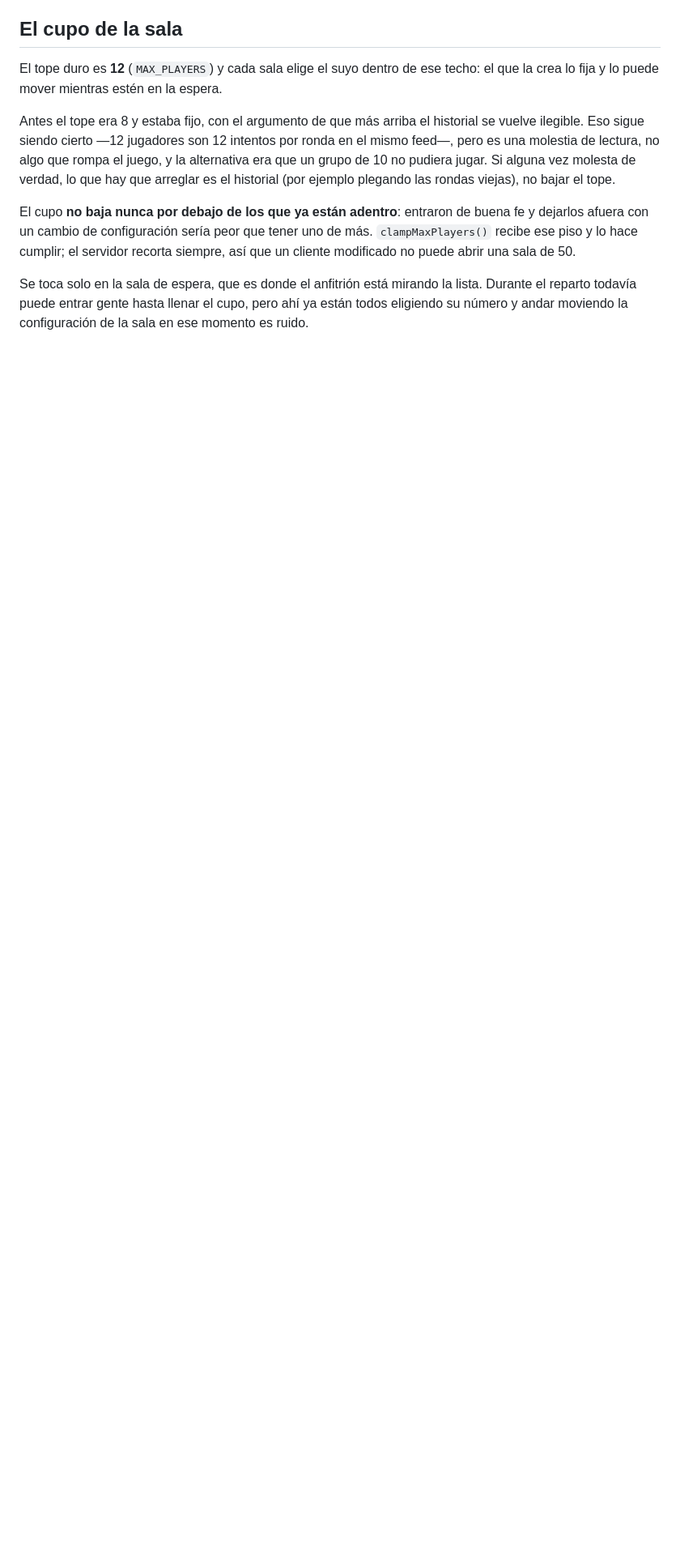
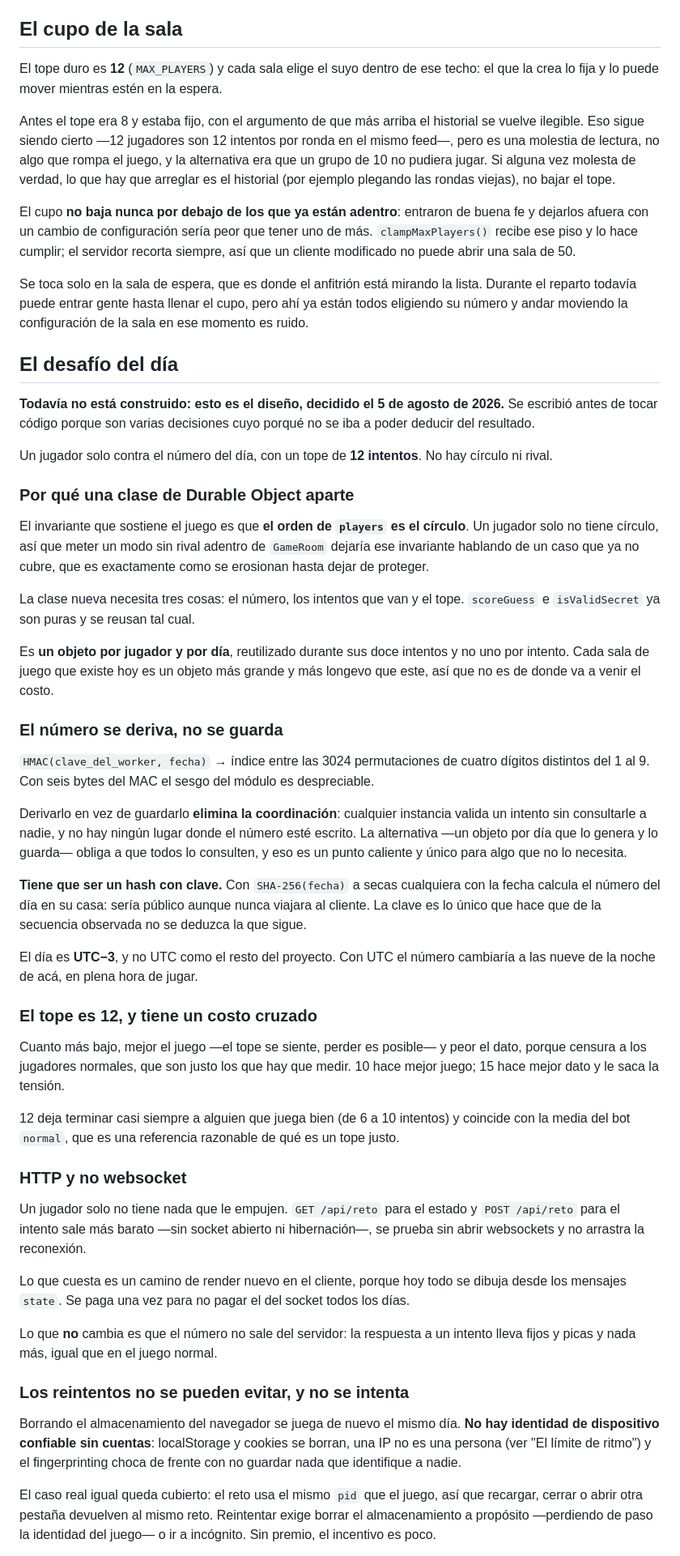
Before and after one commit to LucasM3721/Numerordle, a Markdown page: docs/DECISIONES.md, the part around one of its changes. Shown at 81% size. Rendered like a GitHub page; blank space fills up the shorter version.

Commit message:
Escribir el diseño del desafío del día antes de construirlo
Son varias decisiones cuyo porqué no se va a poder deducir del resultado, y
la mitad son elecciones entre alternativas razonables. Escribirlas ahora
cuesta un rato; reconstruirlas dentro de seis meses mirando el código, no se
puede.

Las cuatro que más importan:

Una clase de Durable Object aparte y no un modo más de GameRoom. El
invariante que sostiene el juego es que el orden de players es el círculo, y
un jugador solo no tiene círculo: meterlo adentro dejaría ese invariante
hablando de un caso que ya no cubre.

El número se deriva de la fecha con HMAC y no se guarda, así cualquier
instancia valida sin consultarle a nadie y no hay dónde leerlo. Queda escrito
que tiene que ser con clave: con un hash a secas cualquiera con la fecha lo
calcula en su casa, y sería público sin haber viajado nunca al cliente.

El tope de 12 tiene costo cruzado y por eso va con el razonamiento y no como
número suelto: más bajo hace mejor juego y peor dato, porque censura justo a
los jugadores que hay que medir.

Los reintentos no se pueden evitar sin cuentas, así que no se intenta. Lo que
se hace es separarlos: el reto va con blob1 = reto, y las dos fuentes fallan
distinto -- el 1v1 censura en un punto arbitrario pero no admite reintentos,
el reto censura siempre en 12 pero sí. Si coinciden, ninguno de los dos
problemas es material.

No toca código. El siguiente paso es construirlo.

Co-Authored-By: Claude Opus 5 <noreply@anthropic.com>

```diff
--- a/docs/DECISIONES.md
+++ b/docs/DECISIONES.md
@@ -593,3 +593,81 @@ lista. Durante el reparto todavía puede entrar gente hasta llenar el cupo, pero
 ahí ya están todos eligiendo su número y andar moviendo la configuración de la
 sala en ese momento es ruido.
 
+## El desafío del día
+
+**Todavía no está construido: esto es el diseño, decidido el 5 de agosto de
+2026.** Se escribió antes de tocar código porque son varias decisiones cuyo
+porqué no se iba a poder deducir del resultado.
+
+Un jugador solo contra el número del día, con un tope de **12 intentos**. No hay
+círculo ni rival.
+
+### Por qué una clase de Durable Object aparte
+
+El invariante que sostiene el juego es que **el orden de `players` es el
+círculo**. Un jugador solo no tiene círculo, así que meter un modo sin rival
+adentro de `GameRoom` dejaría ese invariante hablando de un caso que ya no
+cubre, que es exactamente como se erosionan hasta dejar de proteger.
+
+La clase nueva necesita tres cosas: el número, los intentos que van y el tope.
+`scoreGuess` e `isValidSecret` ya son puras y se reusan tal cual.
+
+Es **un objeto por jugador y por día**, reutilizado durante sus doce intentos y
+no uno por intento. Cada sala de juego que existe hoy es un objeto más grande y
+más longevo que este, así que no es de donde va a venir el costo.
+
+### El número se deriva, no se guarda
+
+`HMAC(clave_del_worker, fecha)` → índice entre las 3024 permutaciones de cuatro
+dígitos distintos del 1 al 9. Con seis bytes del MAC el sesgo del módulo es
+despreciable.
+
+Derivarlo en vez de guardarlo **elimina la coordinación**: cualquier instancia
+valida un intento sin consultarle a nadie, y no hay ningún lugar donde el número
+esté escrito. La alternativa —un objeto por día que lo genera y lo guarda—
+obliga a que todos lo consulten, y eso es un punto caliente y único para algo
+que no lo necesita.
+
+**Tiene que ser un hash con clave.** Con `SHA-256(fecha)` a secas cualquiera con
+la fecha calcula el número del día en su casa: sería público aunque nunca
+viajara al cliente. La clave es lo único que hace que de la secuencia observada
+no se deduzca la que sigue.
+
+El día es **UTC−3**, y no UTC como el resto del proyecto. Con UTC el número
+cambiaría a las nueve de la noche de acá, en plena hora de jugar.
+
+### El tope es 12, y tiene un costo cruzado
+
+Cuanto más bajo, mejor el juego —el tope se siente, perder es posible— y peor el
+dato, porque censura a los jugadores normales, que son justo los que hay que
+medir. 10 hace mejor juego; 15 hace mejor dato y le saca la tensión.
+
+12 deja terminar casi siempre a alguien que juega bien (de 6 a 10 intentos) y
+coincide con la media del bot `normal`, que es una referencia razonable de qué
+es un tope justo.
+
+### HTTP y no websocket
+
+Un jugador solo no tiene nada que le empujen. `GET /api/reto` para el estado y
+`POST /api/reto` para el intento sale más barato —sin socket abierto ni
+hibernación—, se prueba sin abrir websockets y no arrastra la reconexión.
+
+Lo que cuesta es un camino de render nuevo en el cliente, porque hoy todo se
+dibuja desde los mensajes `state`. Se paga una vez para no pagar el del socket
+todos los días.
+
+Lo que **no** cambia es que el número no sale del servidor: la respuesta a un
+intento lleva fijos y picas y nada más, igual que en el juego normal.
+
+### Los reintentos no se pueden evitar, y no se intenta
+
+Borrando el almacenamiento del navegador se juega de nuevo el mismo día. **No
+hay identidad de dispositivo confiable sin cuentas**: localStorage y cookies se
+borran, una IP no es una persona (ver "El límite de ritmo") y el fingerprinting
+choca de frente con no guardar nada que identifique a nadie.
+
+El caso real igual queda cubierto: el reto usa el mismo `pid` que el juego, así
+que recargar, cerrar o abrir otra pestaña devuelven al mismo reto. Reintentar
+exige borrar el almacenamiento a propósito —perdiendo de paso la identidad del
+juego— o ir a incógnito. Sin premio, el incentivo es poco.
+
```
Also changed, not shown: other parts of docs/DECISIONES.md (+35 -0 lines), CLAUDE.md (+4 -1 lines).
